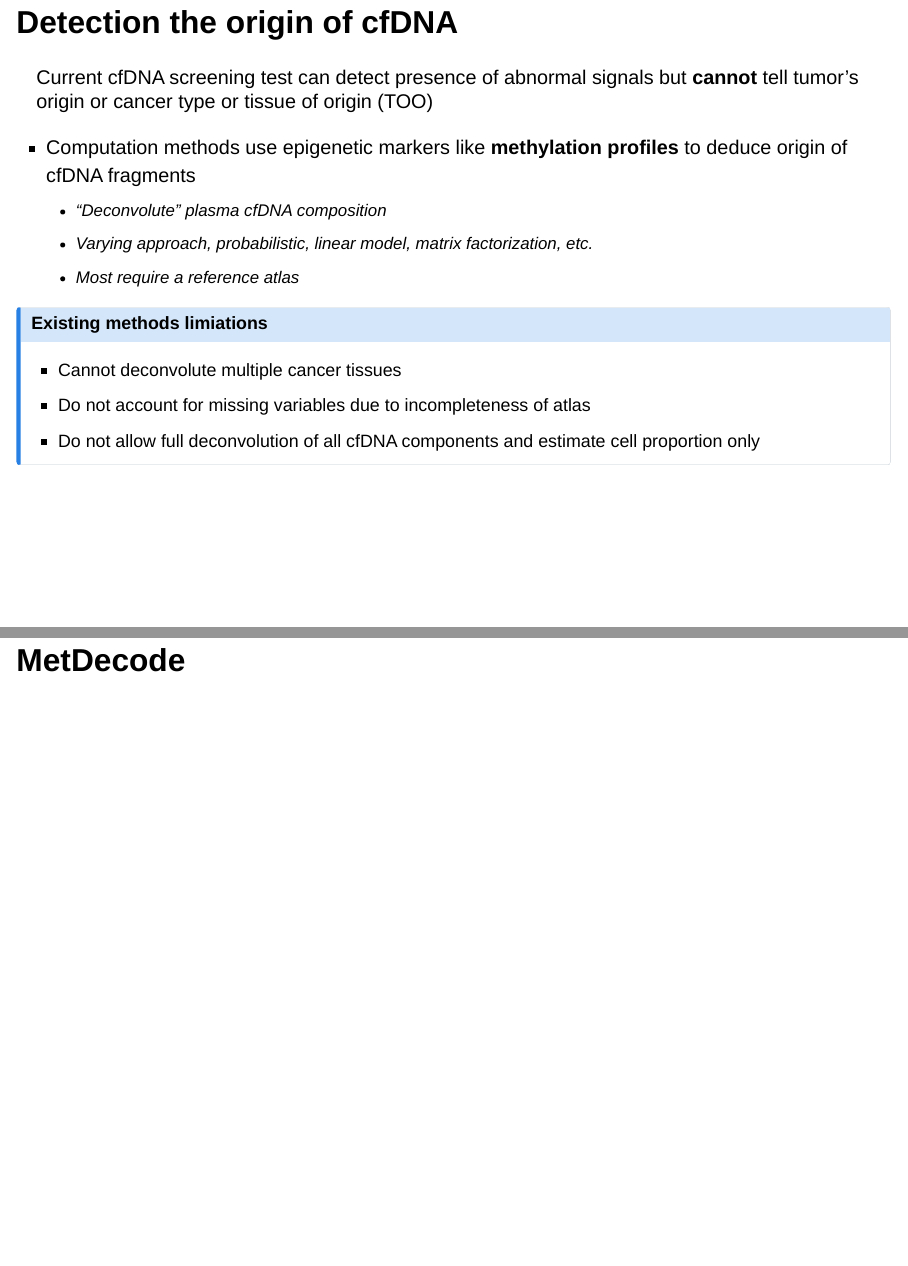
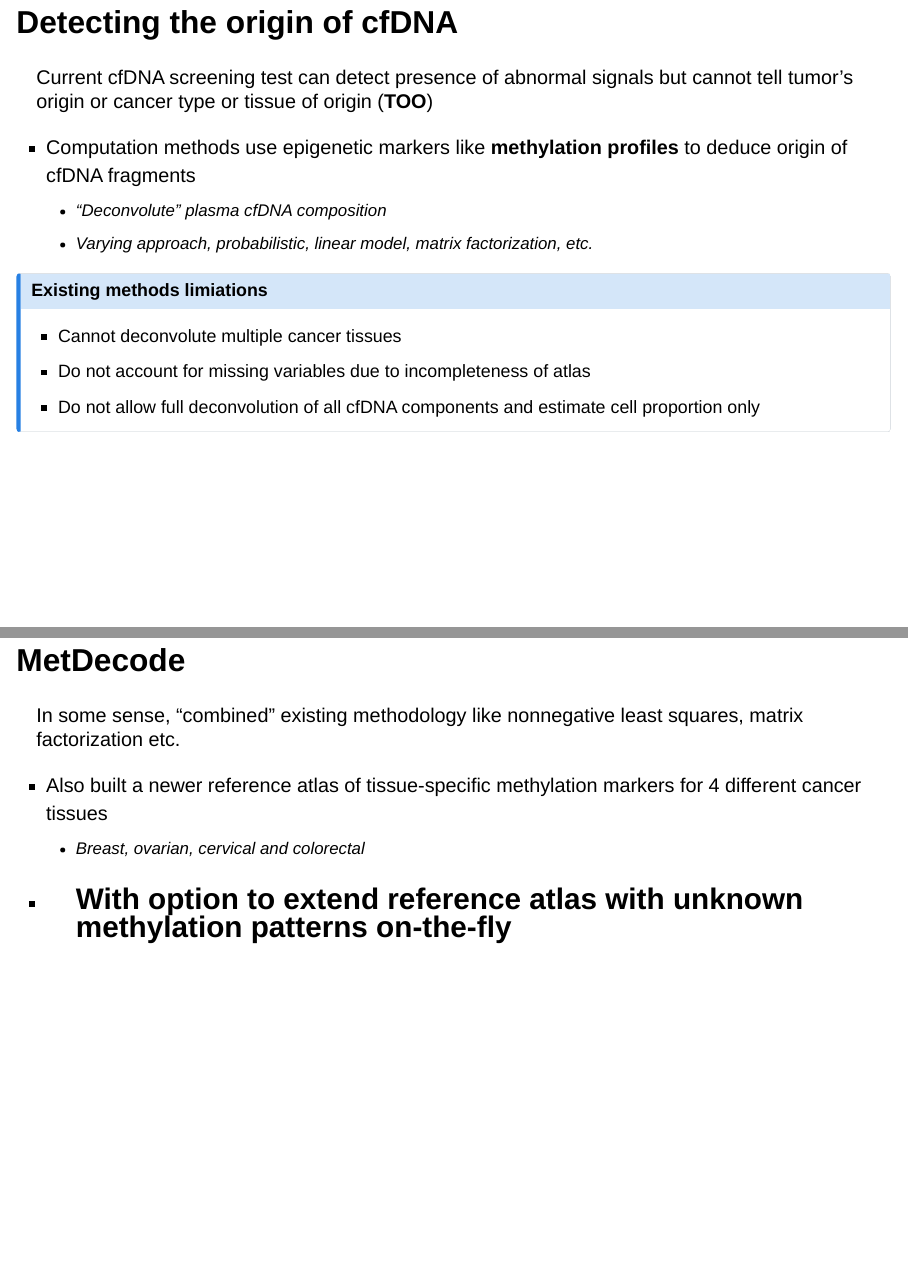
Before and after one commit to tonyliang19/biof501-metDecode-presentation, a Quarto document (index.qmd): pages 2 and 3 of 16 before the commit and pages 2 and 3 of 17 after it, joined at a grey line. Rendered offline with R 4.5, knitr and Pandoc in place of Quarto, with nearby package versions; drawn as Slidy slides in place of the format the file asks for.

Commit message:
rewrote first few slides

```diff
--- a/index.qmd
+++ b/index.qmd
@@ -32,16 +32,15 @@
 
 :::
 
-## Detection the origin of cfDNA
+## Detecting the origin of cfDNA
 
-Current cfDNA screening test can detect presence of abnormal signals but **cannot** tell tumor's origin or cancer type or tissue of origin (TOO)
+Current cfDNA screening test can detect presence of abnormal signals but [cannot]{.quaternary} tell tumor's origin or cancer type or tissue of origin (**TOO**)
 
 . . .
 
-- Computation methods use epigenetic markers like **methylation profiles** to deduce origin of cfDNA fragments
+- Computation methods use epigenetic markers like [**methylation profiles**]{.primary} to deduce origin of cfDNA fragments
   - "Deconvolute" plasma cfDNA composition
   - Varying approach, probabilistic, linear model, matrix factorization, etc.
-  - Most require a reference atlas
 
 . . .
 
@@ -65,9 +64,15 @@ Current cfDNA screening test can detect presence of abnormal signals but **canno
 
 :::
 
-## MetDecode {.center2}
 
+## MetDecode
 
+In some sense, ["combined"]{.secondary} existing methodology like nonnegative least squares, matrix factorization etc.
+
+- Also built a newer reference atlas of tissue-specific methylation markers for 4 different cancer tissues
+  - Breast, ovarian, cervical and colorectal
+
+- With option to **extend reference atlas** with unknown methylation patterns on-the-fly
 ---
 
 <!--
```
Also changed, not shown: index.qmd (5 more changed lines).
